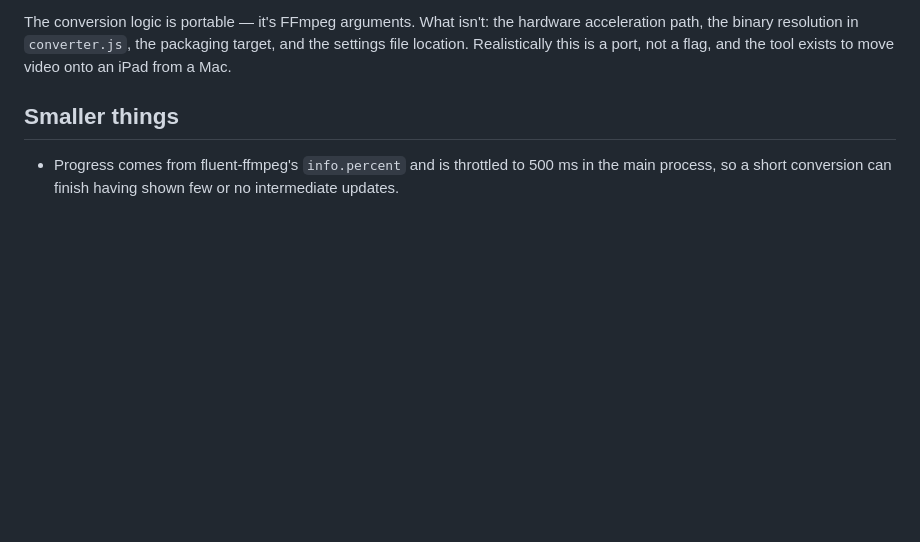
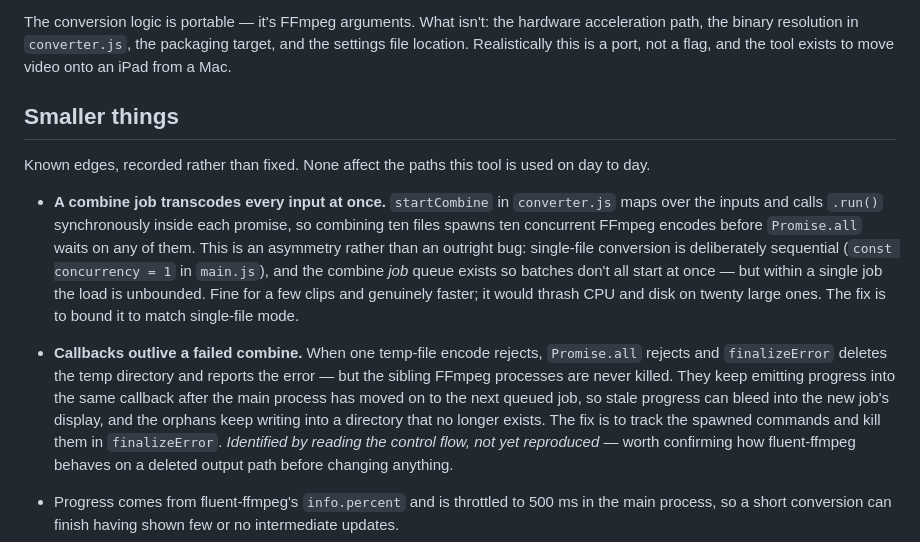
Before and after one commit to felipe-sq/easy-file-converter, a Markdown page: ROADMAP.md, the part around the change. GitHub-like rendering; blank space fills up the shorter version.

Commit message:
Record two converter.js edges found while reviewing the combine path
Neither affects the paths the tool is used on day to day, so both are logged
rather than fixed.

A combine job transcodes every input concurrently: startCombine calls .run()
synchronously inside each promise, so ten inputs means ten simultaneous FFmpeg
encodes. Single-file conversion is deliberately sequential and the combine job
queue exists to stagger batches, so the unbounded load inside a single job is
an asymmetry worth naming.

Sibling encodes also outlive a failed combine. Promise.all rejects and
finalizeError tears down the temp directory, but the other FFmpeg processes are
never killed and keep reporting progress after the main process has moved on to
the next job. Flagged as identified by reading rather than reproduced, since
the fix depends on fluent-ffmpeg behavior worth confirming first.

Co-Authored-By: Claude Opus 5 (1M context) <noreply@anthropic.com>

```diff
--- a/ROADMAP.md
+++ b/ROADMAP.md
@@ -185,6 +185,30 @@ not a flag, and the tool exists to move video onto an iPad from a Mac.
 
 ## Smaller things
 
+Known edges, recorded rather than fixed. None affect the paths this tool is
+used on day to day.
+
+- **A combine job transcodes every input at once.** `startCombine` in
+  `converter.js` maps over the inputs and calls `.run()` synchronously inside
+  each promise, so combining ten files spawns ten concurrent FFmpeg encodes
+  before `Promise.all` waits on any of them. This is an asymmetry rather than an
+  outright bug: single-file conversion is deliberately sequential
+  (`const concurrency = 1` in `main.js`), and the combine _job_ queue exists so
+  batches don't all start at once — but within a single job the load is
+  unbounded. Fine for a few clips and genuinely faster; it would thrash CPU and
+  disk on twenty large ones. The fix is to bound it to match single-file mode.
+
+- **Callbacks outlive a failed combine.** When one temp-file encode rejects,
+  `Promise.all` rejects and `finalizeError` deletes the temp directory and
+  reports the error — but the sibling FFmpeg processes are never killed. They
+  keep emitting progress into the same callback after the main process has moved
+  on to the next queued job, so stale progress can bleed into the new job's
+  display, and the orphans keep writing into a directory that no longer exists.
+  The fix is to track the spawned commands and kill them in `finalizeError`.
+  _Identified by reading the control flow, not yet reproduced_ — worth
+  confirming how fluent-ffmpeg behaves on a deleted output path before changing
+  anything.
+
 - Progress comes from fluent-ffmpeg's `info.percent` and is throttled to 500 ms
   in the main process, so a short conversion can finish having shown few or no
   intermediate updates.
```
